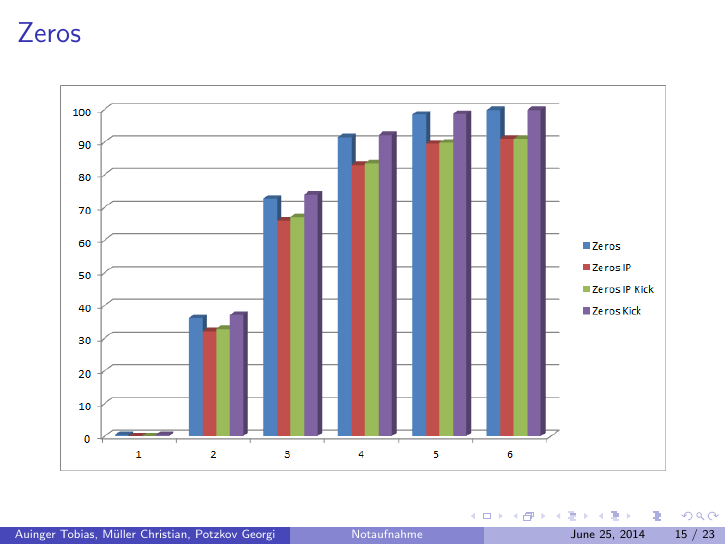
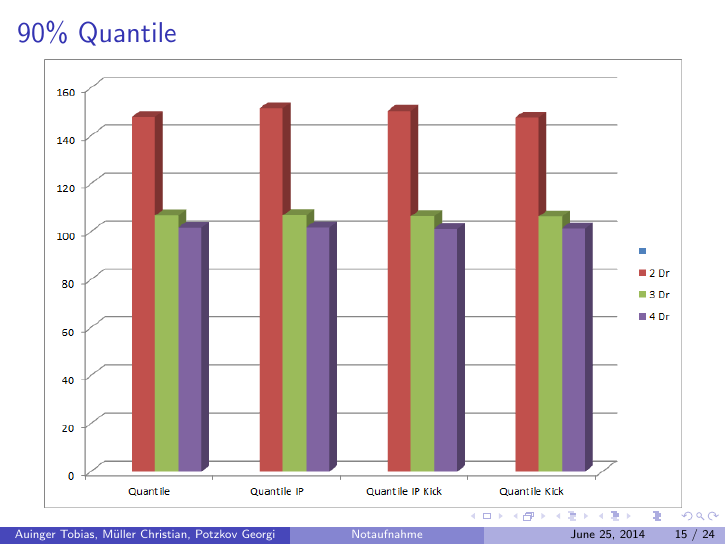
Before and after one commit to mueller110/einfsim, LaTeX slides (pres/EinfSim_Notaufnahme.tex): page 15 of 23 before the commit and page 15 of 24 after it. Compiled offline with pdfLaTeX.

Commit message:
quantile

```diff
--- a/pres/EinfSim_Notaufnahme.tex
+++ b/pres/EinfSim_Notaufnahme.tex
@@ -209,6 +209,13 @@
 \end{frame}
 
 \begin{frame}
+	\frametitle{90\% Quantile}
+	\begin{center}
+		\includegraphics[scale=0.6]{img/Quantile2.png}
+	\end{center}
+\end{frame}
+
+\begin{frame}
 	\frametitle{Zeros}
 	\begin{center}
 		\includegraphics[scale=0.6]{img/Zeros.png}
```
Also changed, not shown: pres/EinfSim_Notaufnahme.pdf, pres/img/quantile2.png (added), 4 other files.
